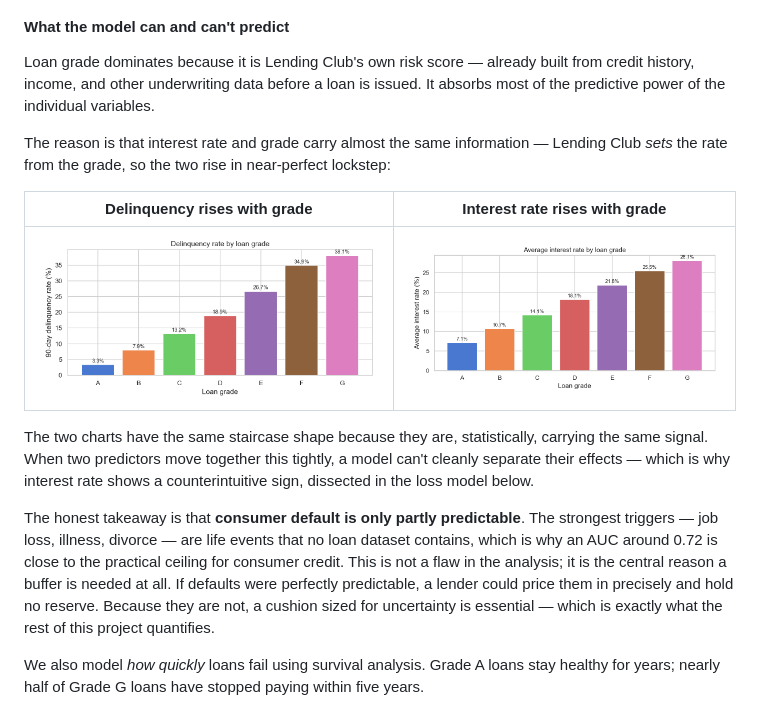
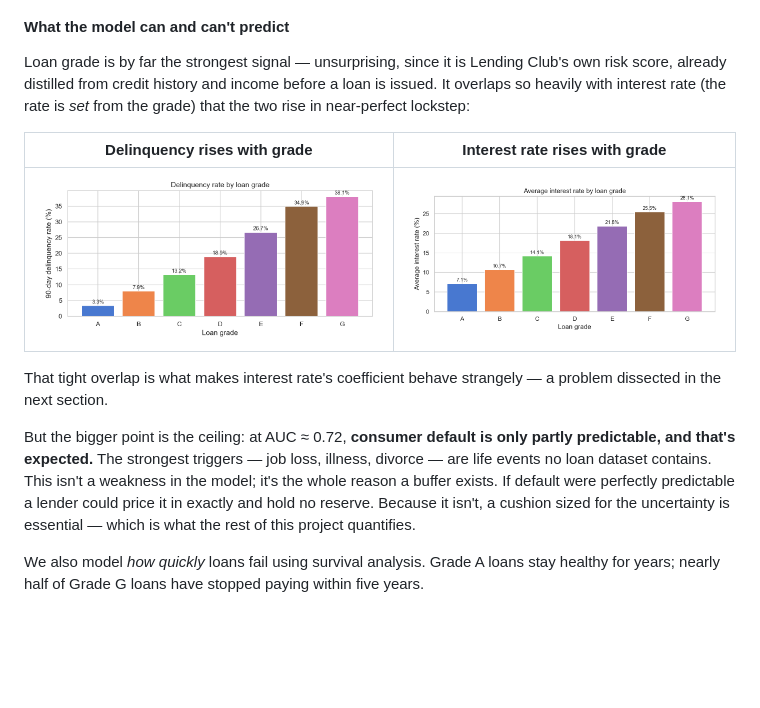
Before and after one commit to TheHoodedPortal/Lending-Club-Credit-Risk, a Markdown page: README.md, the part around the change. Rendered like a GitHub page; blank space fills up the shorter version.

Commit message:
Tighten 'what the model can and can't predict' section for flow

```diff
--- a/README.md
+++ b/README.md
@@ -76,17 +76,15 @@ More useful than the score is *what the model learned*. Each factor's effect is
 
 #### What the model can and can't predict
 
-Loan grade dominates because it is Lending Club's own risk score — already built from credit history, income, and other underwriting data before a loan is issued. It absorbs most of the predictive power of the individual variables.
-
-The reason is that interest rate and grade carry almost the same information — Lending Club *sets* the rate from the grade, so the two rise in near-perfect lockstep:
+Loan grade is by far the strongest signal — unsurprising, since it is Lending Club's own risk score, already distilled from credit history and income before a loan is issued. It overlaps so heavily with interest rate (the rate is *set* from the grade) that the two rise in near-perfect lockstep:
 
 | Delinquency rises with grade | Interest rate rises with grade |
 |---|---|
 | ![Delinquency by grade](output/figures/delinquency_by_grade.png) | ![Interest rate by grade](output/figures/interest_rate_by_grade.png) |
 
-The two charts have the same staircase shape because they are, statistically, carrying the same signal. When two predictors move together this tightly, a model can't cleanly separate their effects — which is why interest rate shows a counterintuitive sign, dissected in the loss model below.
+That tight overlap is what makes interest rate's coefficient behave strangely — a problem dissected in the next section.
 
-The honest takeaway is that **consumer default is only partly predictable**. The strongest triggers — job loss, illness, divorce — are life events that no loan dataset contains, which is why an AUC around 0.72 is close to the practical ceiling for consumer credit. This is not a flaw in the analysis; it is the central reason a buffer is needed at all. If defaults were perfectly predictable, a lender could price them in precisely and hold no reserve. Because they are not, a cushion sized for uncertainty is essential — which is exactly what the rest of this project quantifies.
+But the bigger point is the ceiling: at AUC ≈ 0.72, **consumer default is only partly predictable, and that's expected.** The strongest triggers — job loss, illness, divorce — are life events no loan dataset contains. This isn't a weakness in the model; it's the whole reason a buffer exists. If default were perfectly predictable a lender could price it in exactly and hold no reserve. Because it isn't, a cushion sized for the uncertainty is essential — which is what the rest of this project quantifies.
 
 We also model *how quickly* loans fail using survival analysis. Grade A loans stay healthy for years; nearly half of Grade G loans have stopped paying within five years.
 
```
